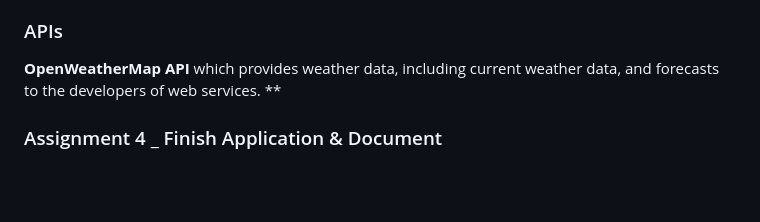
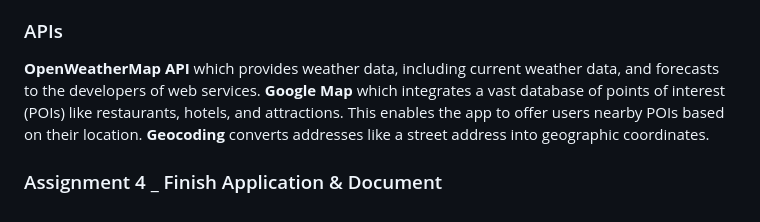
Before and after one commit to HyunjiKim-creator/CS411_TEAM7, a Markdown page: Timeline.md, the part around one of its changes. Rendered like a GitHub page; blank space fills up the shorter version.

```diff
--- a/Timeline.md
+++ b/Timeline.md
@@ -53,6 +53,7 @@ Ajax (Asynchronous JavaScript and XML): We used Ajax for fetching data from the
 
 ### APIs
 **OpenWeatherMap API** which provides weather data, including current weather data, and forecasts to the developers of web services.
-**
+**Google Map** which integrates a vast database of points of interest (POIs) like restaurants, hotels, and attractions. This enables the app to offer users nearby POIs based on their location.
+**Geocoding** converts addresses like a street address into geographic coordinates.
 
 ### Assignment 4 _ Finish Application & Document
```
Also changed, not shown: other parts of Timeline.md (+3 -3 lines).
